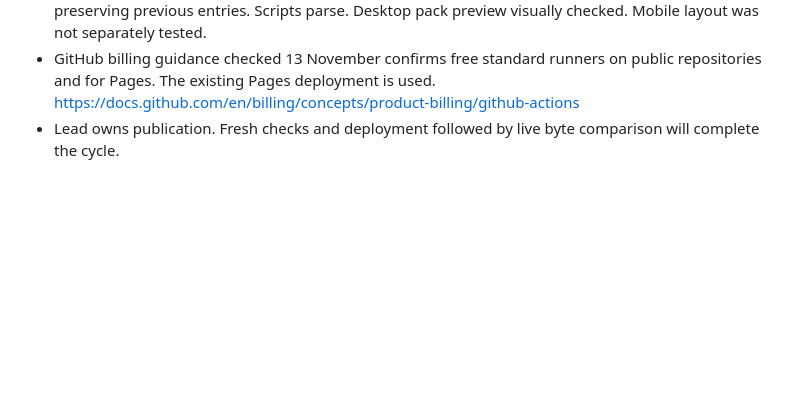
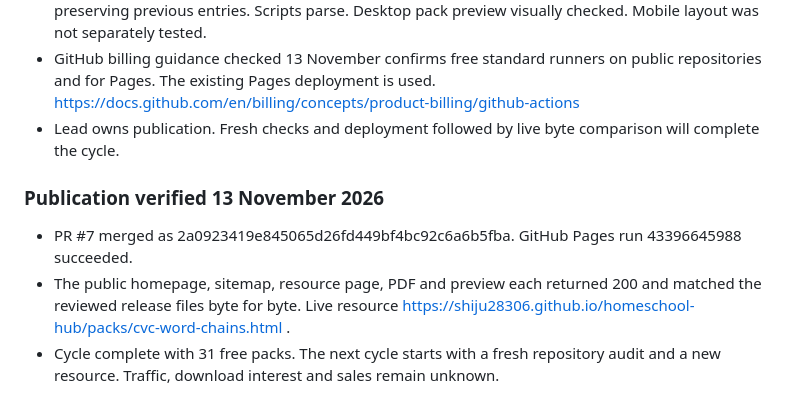
Before and after one commit to shiju28306/homeschool-hub, a Markdown page: TEAM-OPERATIONS.md, the part around the change. Drawn GitHub-style; blank space fills up the shorter version.

Commit message:
Record verified CVC word chains publication on cycle branch

```diff
--- a/TEAM-OPERATIONS.md
+++ b/TEAM-OPERATIONS.md
@@ -296,3 +296,9 @@ Agents share findings with the lead; only the lead publishes. If specialist agen
 - Integrated homepage card, download and Ages 5–7 link immediately after CVC Words. Audit passed for 417 relative references across 32 HTML pages, 31 pack cards and 32 unique sitemap entries, preserving previous entries. Scripts parse. Desktop pack preview visually checked. Mobile layout was not separately tested.
 - GitHub billing guidance checked 13 November confirms free standard runners on public repositories and for Pages. The existing Pages deployment is used. https://docs.github.com/en/billing/concepts/product-billing/github-actions
 - Lead owns publication. Fresh checks and deployment followed by live byte comparison will complete the cycle.
+
+### Publication verified 13 November 2026
+
+- PR #7 merged as 2a0923419e845065d26fd449bf4bc92c6a6b5fba. GitHub Pages run 43396645988 succeeded.
+- The public homepage, sitemap, resource page, PDF and preview each returned 200 and matched the reviewed release files byte for byte. Live resource https://shiju28306.github.io/homeschool-hub/packs/cvc-word-chains.html .
+- Cycle complete with 31 free packs. The next cycle starts with a fresh repository audit and a new resource. Traffic, download interest and sales remain unknown.
```
